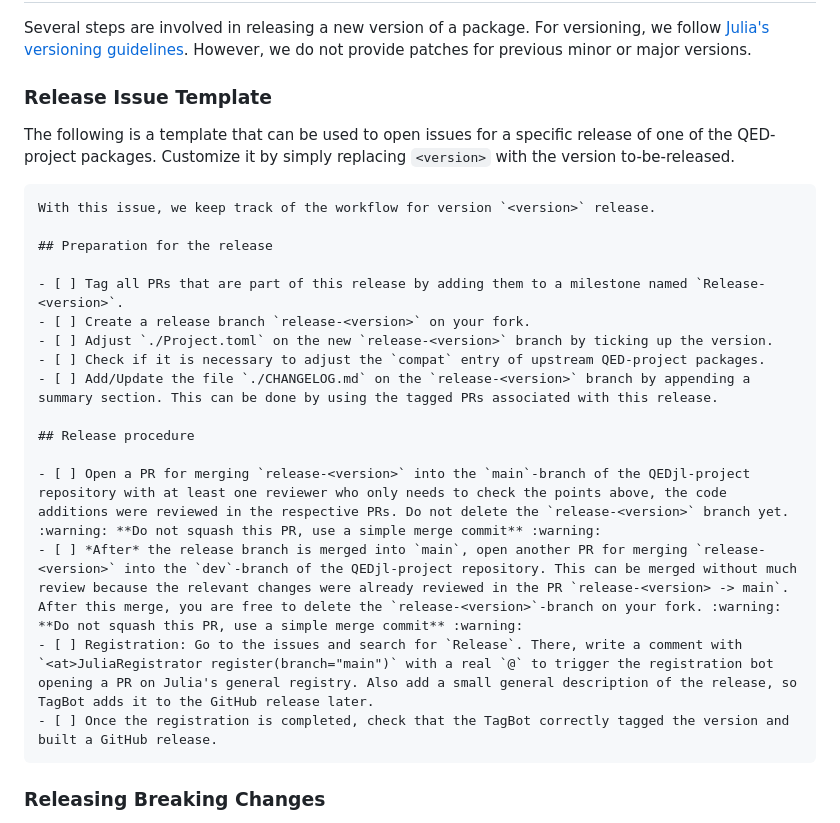
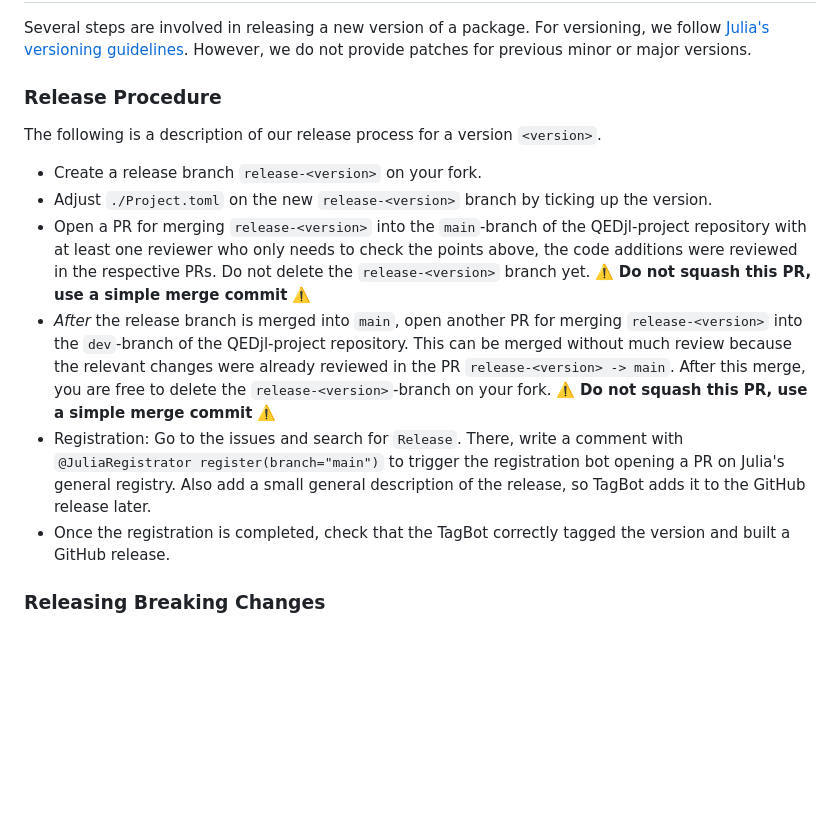
Before and after one commit to QEDjl-project/QuantumElectrodynamics.jl, a Markdown page: docs/src/dev_guide.md, the part around the change. Rendered like a GitHub page; blank space fills up the shorter version.

Commit message:
Adjust the release procedure guidelines
Changelog.md is no longer necessary, simplifying the release procedure

````diff
--- a/docs/src/dev_guide.md
+++ b/docs/src/dev_guide.md
@@ -22,28 +22,16 @@ In case breaking changes are introduced by the pull request the integration test
 
 Several steps are involved in releasing a new version of a package. For versioning, we follow [Julia's versioning guidelines](https://julialang.org/blog/2019/08/release-process/). However, we do not provide patches for previous minor or major versions.
 
-### Release Issue Template
+### Release Procedure
 
-The following is a template that can be used to open issues for a specific release of one of the QED-project packages. Customize it by simply replacing `<version>` with the version to-be-released.
+The following is a description of our release process for a version `<version>`.
 
-```md
-With this issue, we keep track of the workflow for version `<version>` release.
-
-## Preparation for the release
-
-- [ ] Tag all PRs that are part of this release by adding them to a milestone named `Release-<version>`.
-- [ ] Create a release branch `release-<version>` on your fork.
-- [ ] Adjust `./Project.toml` on the new `release-<version>` branch by ticking up the version.
-- [ ] Check if it is necessary to adjust the `compat` entry of upstream QED-project packages.
-- [ ] Add/Update the file `./CHANGELOG.md` on the `release-<version>` branch by appending a summary section. This can be done by using the tagged PRs associated with this release.
-
-## Release procedure
-
-- [ ] Open a PR for merging `release-<version>` into the `main`-branch of the QEDjl-project repository with at least one reviewer who only needs to check the points above, the code additions were reviewed in the respective PRs. Do not delete the `release-<version>` branch yet. :warning: **Do not squash this PR, use a simple merge commit** :warning:
-- [ ] *After* the release branch is merged into `main`, open another PR for merging `release-<version>` into the `dev`-branch of the QEDjl-project repository. This can be merged without much review because the relevant changes were already reviewed in the PR `release-<version> -> main`. After this merge, you are free to delete the `release-<version>`-branch on your fork. :warning: **Do not squash this PR, use a simple merge commit** :warning:
-- [ ] Registration: Go to the issues and search for `Release`. There, write a comment with `<at>JuliaRegistrator register(branch="main")` with a real `@` to trigger the registration bot opening a PR on Julia's general registry. Also add a small general description of the release, so TagBot adds it to the GitHub release later.
-- [ ] Once the registration is completed, check that the TagBot correctly tagged the version and built a GitHub release.
-```
+- Create a release branch `release-<version>` on your fork.
+- Adjust `./Project.toml` on the new `release-<version>` branch by ticking up the version.
+- Open a PR for merging `release-<version>` into the `main`-branch of the QEDjl-project repository with at least one reviewer who only needs to check the points above, the code additions were reviewed in the respective PRs. Do not delete the `release-<version>` branch yet. :warning: **Do not squash this PR, use a simple merge commit** :warning:
+- *After* the release branch is merged into `main`, open another PR for merging `release-<version>` into the `dev`-branch of the QEDjl-project repository. This can be merged without much review because the relevant changes were already reviewed in the PR `release-<version> -> main`. After this merge, you are free to delete the `release-<version>`-branch on your fork. :warning: **Do not squash this PR, use a simple merge commit** :warning:
+- Registration: Go to the issues and search for `Release`. There, write a comment with `@JuliaRegistrator register(branch="main")` to trigger the registration bot opening a PR on Julia's general registry. Also add a small general description of the release, so TagBot adds it to the GitHub release later.
+- Once the registration is completed, check that the TagBot correctly tagged the version and built a GitHub release.
 
 ### Releasing Breaking Changes
 
````
